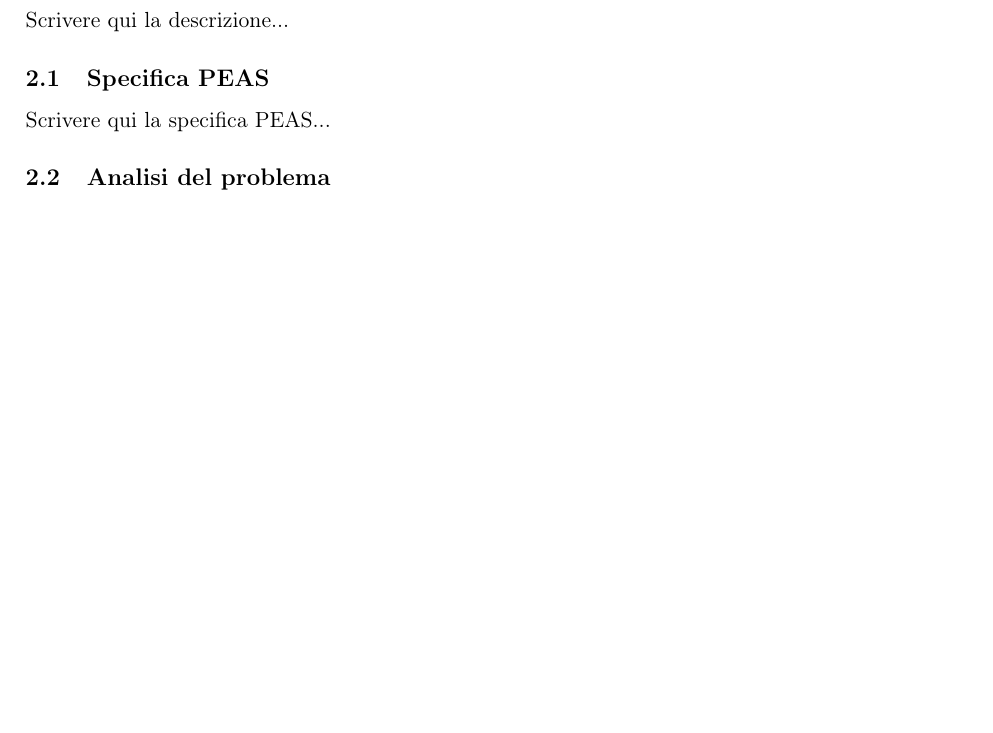
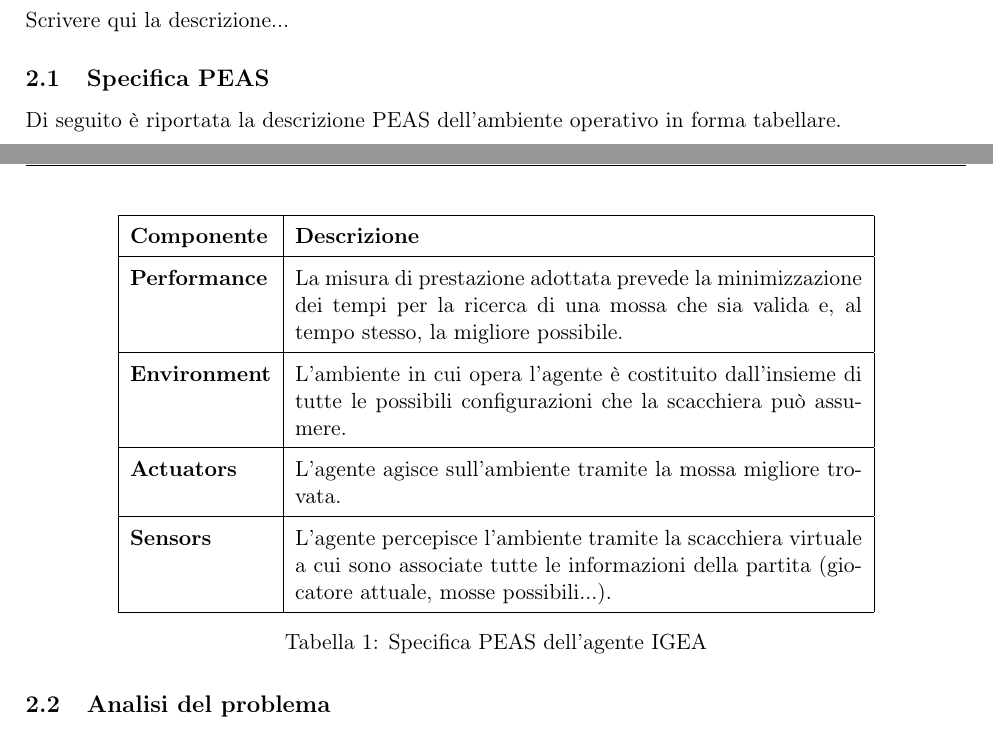
Before and after one commit to jupex69/IGEA, a LaTeX document (docs/IGEA.tex): part of page 3 of 4 before the commit and two parts of pages 3 and 4 of 5 after it, the two joined at a grey line, cut so that both start at the same text, the shorter picture padded with empty space. Compiled offline with pdfLaTeX.

Commit message:
docs - Specifica PEAS

```diff
--- a/docs/IGEA.tex
+++ b/docs/IGEA.tex
@@ -14,6 +14,7 @@
 \usepackage{changepage}
 \usepackage{titlesec}
 \usepackage{fancyhdr} % Per l'intestazione personalizzata
+\usepackage{float}
 
 % --- GEOMETRIA PAGINA ---
 % headheight=40pt serve per fare spazio al logo nell'header
@@ -137,7 +138,26 @@ Corso di Fondamenti di Intelligenza Artificiale - Prof. F. Palomba}
     Scrivere qui la descrizione...
 
     \subsection{Specifica PEAS}
-    Scrivere qui la specifica PEAS...
+        Di seguito è riportata la descrizione PEAS dell'ambiente operativo in forma tabellare.
+
+        \begin{table}[H]
+            \centering
+            \renewcommand{\arraystretch}{1.5} % Spaziatura righe
+            \begin{tabular}{|l|p{10cm}|}
+                \hline
+                \textbf{Componente} & \textbf{Descrizione} \\
+                \hline
+                \textbf{Performance} & La misura di prestazione adottata prevede la minimizzazione dei tempi per la ricerca di una mossa che sia valida e, al tempo stesso, la migliore possibile. \\
+                \hline
+                \textbf{Environment} & L'ambiente in cui opera l'agente è costituito dall'insieme di tutte le possibili configurazioni che la scacchiera può assumere. \\
+                \hline
+                \textbf{Actuators} & L'agente agisce sull'ambiente tramite la mossa migliore trovata. \\
+                \hline
+                \textbf{Sensors} & L'agente percepisce l'ambiente tramite la scacchiera virtuale a cui sono associate tutte le informazioni della partita (giocatore attuale, mosse possibili...). \\
+                \hline
+            \end{tabular}
+            \caption{Specifica PEAS dell'agente IGEA}\label{tab:table}
+        \end{table}
 
     \subsection{Analisi del problema}
     Scrivere qui l'analisi...
```
